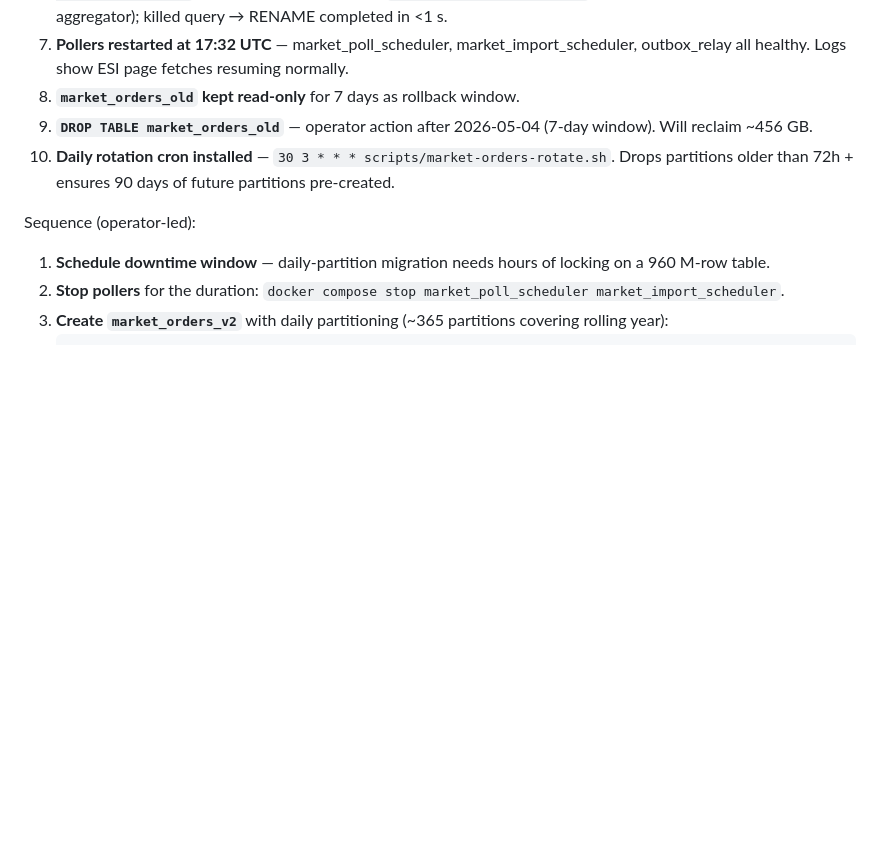
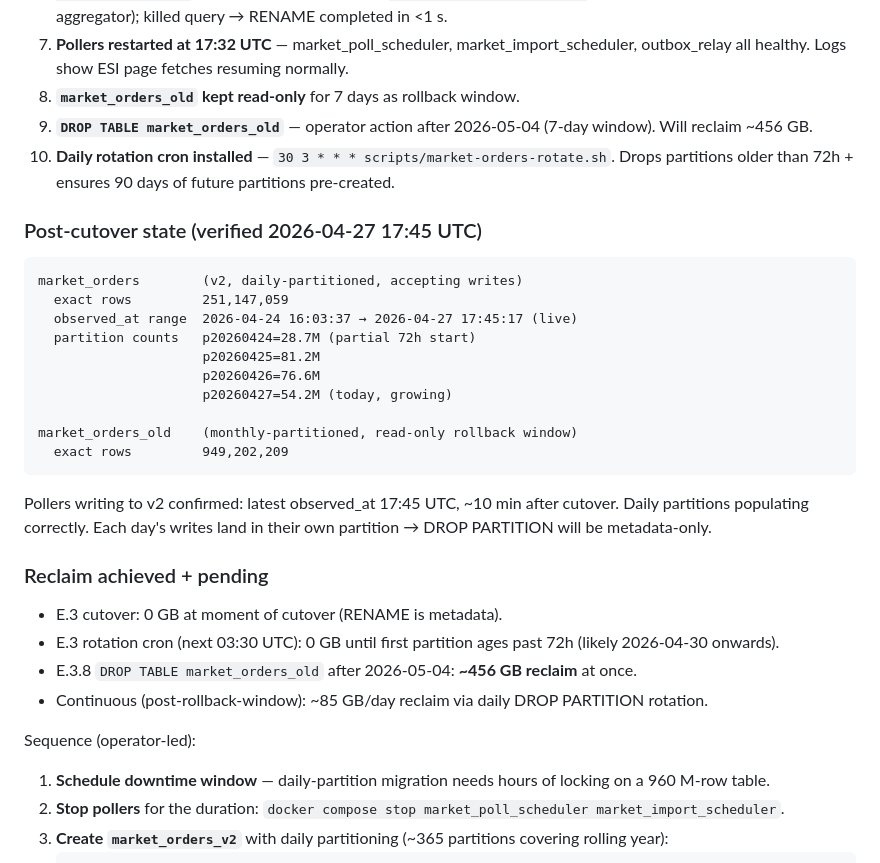
Before and after one commit to maferick/AegisCore, a Markdown page: verification/storage/market_orders_emergency_remediation.md, the part around the change. Rendered like a GitHub page; blank space fills up the shorter version.

Commit message:
emergency(market): post-cutover verified state captured
Exact post-cutover counts (17:45 UTC):
- market_orders (v2): 251,147,059 rows / observed_at range
  2026-04-24 16:03 -> 2026-04-27 17:45 (live writes confirmed)
- market_orders_old: 949,202,209 rows (frozen)

Daily partitions populating correctly:
- p20260424 28.7M (partial 72h start)
- p20260425 81.2M
- p20260426 76.6M
- p20260427 54.2M (today, growing)

Reclaim path:
- 2026-05-04 (operator action): DROP TABLE market_orders_old
  -> ~456 GB at once
- Continuous: ~85 GB/day via daily DROP PARTITION rotation

Co-Authored-By: Claude Opus 4.7 (1M context) <noreply@anthropic.com>

````diff
--- a/verification/storage/market_orders_emergency_remediation.md
+++ b/verification/storage/market_orders_emergency_remediation.md
@@ -350,6 +350,36 @@ Operator OK 2026-04-27 15:57 UTC. Sequence:
     older than 72h + ensures 90 days of future partitions
     pre-created.
 
+### Post-cutover state (verified 2026-04-27 17:45 UTC)
+
+```
+market_orders        (v2, daily-partitioned, accepting writes)
+  exact rows         251,147,059
+  observed_at range  2026-04-24 16:03:37 → 2026-04-27 17:45:17 (live)
+  partition counts   p20260424=28.7M (partial 72h start)
+                     p20260425=81.2M
+                     p20260426=76.6M
+                     p20260427=54.2M (today, growing)
+
+market_orders_old    (monthly-partitioned, read-only rollback window)
+  exact rows         949,202,209
+```
+
+Pollers writing to v2 confirmed: latest observed_at 17:45 UTC,
+~10 min after cutover. Daily partitions populating correctly.
+Each day's writes land in their own partition → DROP PARTITION
+will be metadata-only.
+
+### Reclaim achieved + pending
+
+- E.3 cutover: 0 GB at moment of cutover (RENAME is metadata).
+- E.3 rotation cron (next 03:30 UTC): 0 GB until first
+  partition ages past 72h (likely 2026-04-30 onwards).
+- E.3.8 `DROP TABLE market_orders_old` after 2026-05-04:
+  **~456 GB reclaim** at once.
+- Continuous (post-rollback-window): ~85 GB/day reclaim
+  via daily DROP PARTITION rotation.
+
 Sequence (operator-led):
 
 1. **Schedule downtime window** — daily-partition migration
````
